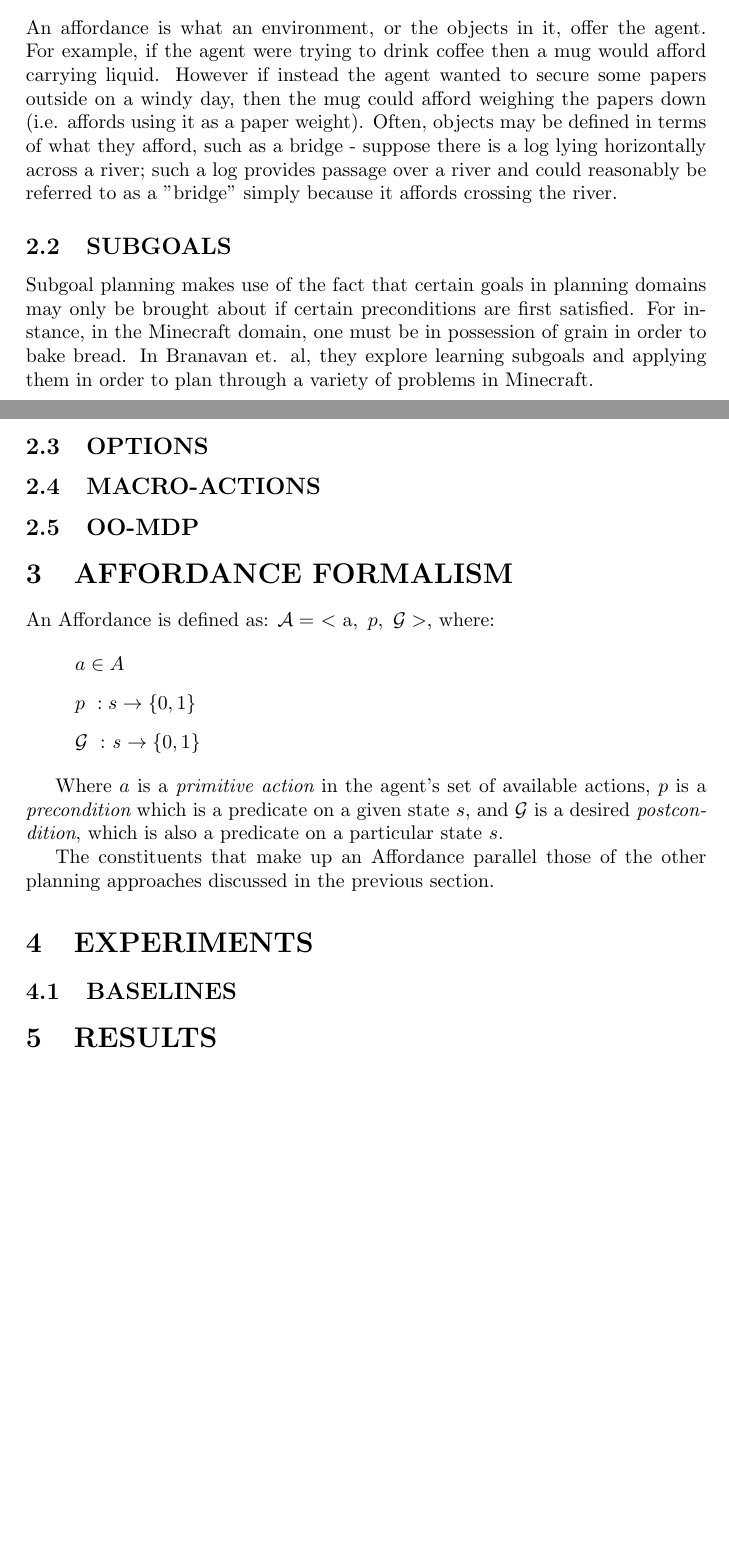
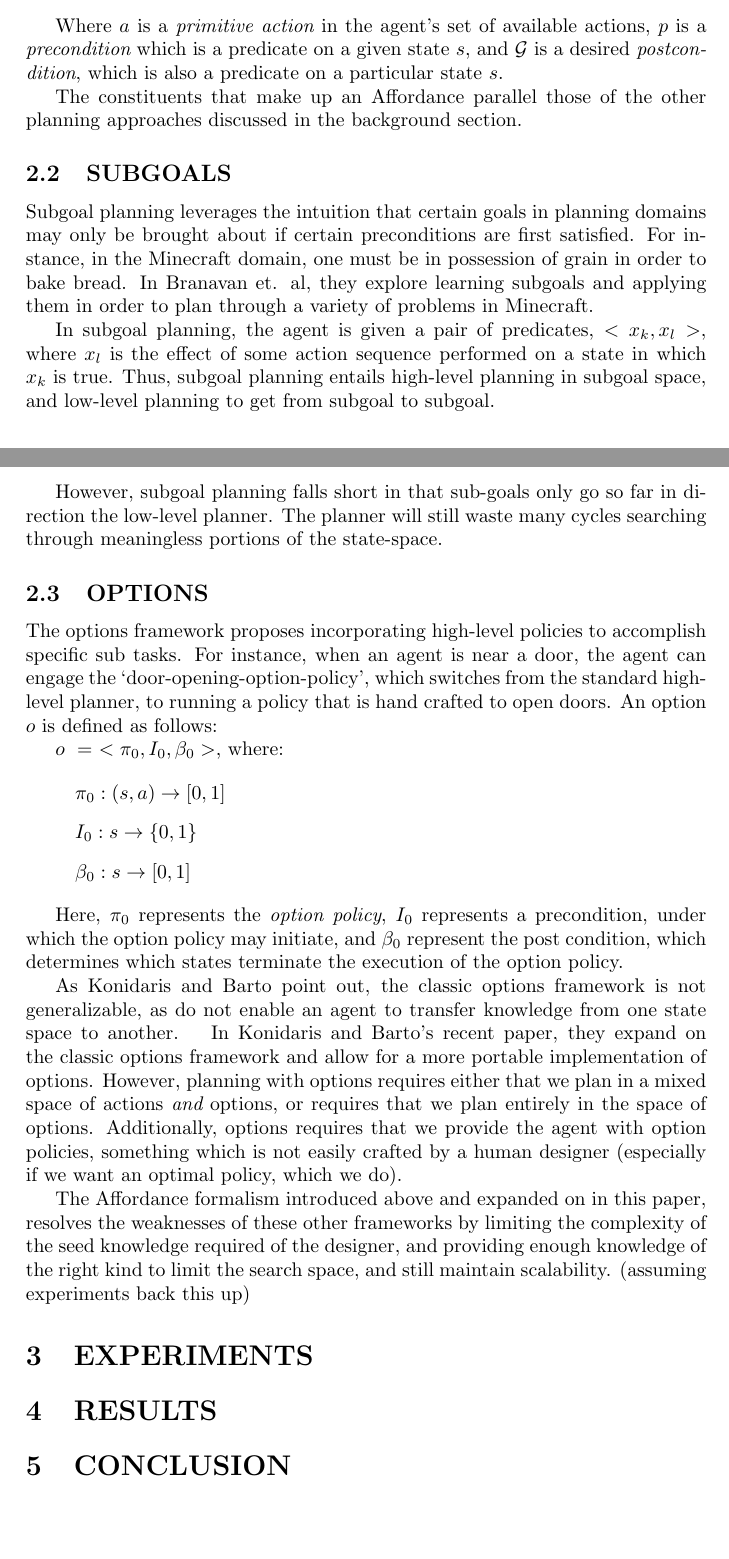
Before and after one commit to h2r/affordances, a LaTeX paper (the_paper/uai/uai.tex): two parts of pages 2 and 3 of 3 before the commit and two parts of pages 1 and 2 of 2 after it, joined at a grey line, cut at the place of the change, the shorter picture padded with empty space. Compiled offline with pdfLaTeX; a LaTeX package or settings file that is missing is left out.

Commit message:
UAI draft updated

```diff
--- a/the_paper/uai/uai.tex
+++ b/the_paper/uai/uai.tex
@@ -54,13 +43,42 @@ An Affordance is defined as: $\mathcal{A} =\ <\ $a$ ,\ p,\ \mathcal{G}>$, where:
 
 Where $a$ is a {\it primitive action} in the agent's set of available actions, $p$ is a {\it precondition} which is a predicate on a given state $s$, and $\mathcal{G}$ is a desired {\it postcondition}, which is also a predicate on a particular state $s$.
 
-The constituents that make up an Affordance parallel those of the other planning approaches discussed in the previous section.
+The constituents that make up an Affordance parallel those of the other planning approaches discussed in the background section.
+
+\subsection{SUBGOALS}
+% % Intuition
+Subgoal planning leverages the intuition that certain goals in planning domains may only be brought about if certain preconditions are first satisfied. For instance, in the Minecraft domain, one must be in possession of grain in order to bake bread. In Branavan et. al, they explore learning subgoals and applying them in order to plan through a variety of problems in Minecraft.
+
+% Formalism
+In subgoal planning, the agent is given a pair of predicates, $<x_k, x_l >$, where $x_l$ is the effect of some action sequence performed on a state in which $x_k$ is true. Thus, subgoal planning entails high-level planning in subgoal space, and low-level planning to get from subgoal to subgoal.
+
+However, subgoal planning falls short in that sub-goals only go so far in direction the low-level planner. The planner will still waste many cycles searching through meaningless portions of the state-space.
+
+% Example
+
+\subsection{OPTIONS}
+
+The options framework proposes incorporating high-level policies to accomplish specific sub tasks. For instance, when an agent is near a door, the agent can engage the `door-opening-option-policy', which switches from the standard high-level planner, to running a policy that is hand crafted to open doors. An option $o$ is defined as follows:
+
+$o\ =\ <\pi_0, I_0, \beta_0>$, where:
+
+\begin{itemize}
+\item[] $\pi_0 : (s,a) \rightarrow [0,1]$
+\item[] $I_0 : s \rightarrow \{0,1\}$
+\item[] $\beta_0 : s \rightarrow [0,1]$
+\end{itemize}
+
+Here, $\pi_0$ represents the {\it option policy}, $I_0$ represents a precondition, under which the option policy may initiate, and $\beta_0$ represent the post condition, which determines which states terminate the execution of the option policy.
+
+As Konidaris and Barto point out, the classic options framework is not generalizable, as do not enable an agent to transfer knowledge from one state space to another. \ignore{cite Konidaris} In Konidaris and Barto's recent paper\ignore{cite}, they expand on the classic options framework and allow for a more portable implementation of options. However, planning with options requires either that we plan in a mixed space of actions {\it and} options, or requires that we plan entirely in the space of options. Additionally, options requires that we provide the agent with option policies, something which is not easily crafted by a human designer (especially if we want an optimal policy, which we do).
+
+The Affordance formalism introduced above and expanded on in this paper, resolves the weaknesses of these other frameworks by limiting the complexity of the seed knowledge required of the designer, and providing enough knowledge of the right kind to limit the search space, and still maintain scalability. (assuming experiments back this up)
 
 
 \section{EXPERIMENTS}
 
-\subsection{BASELINES}
-
 \section{RESULTS}
 
+\section{CONCLUSION}
+
 \end{document}
```
Also changed, not shown: the_paper/uai/uai.pdf, the_paper/uai/uai.tex (43 more changed lines), 3 other files.
